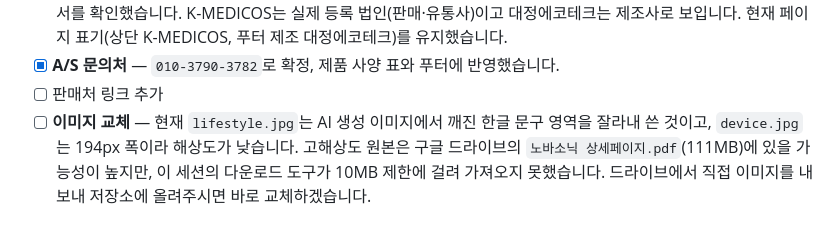
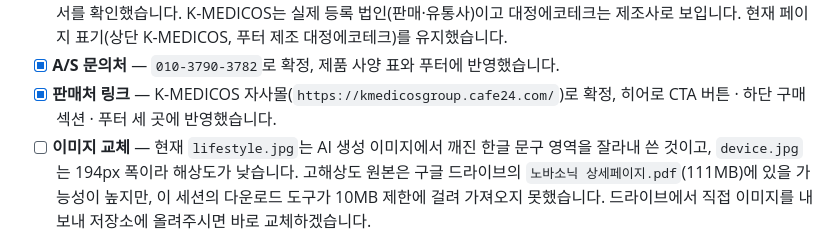
Before and after one commit to yongsuk-lee0819/novasonic, a Markdown page: README.md, the part around the change. GitHub-like rendering.

Commit message:
Mark sales channel checklist item resolved
Co-Authored-By: Claude Sonnet 5 <noreply@anthropic.com>
Claude-Session: https://claude.ai/code/session_01Mkn3iRUoLALFfW98327bgL

```diff
--- a/README.md
+++ b/README.md
@@ -63,7 +63,8 @@ python3 -m http.server 8000
       "K-MEDICOS Business Plan 2025" 문서를 확인했습니다. K-MEDICOS는 실제 등록 법인(판매·유통사)이고
       대정에코테크는 제조사로 보입니다. 현재 페이지 표기(상단 K-MEDICOS, 푸터 제조 대정에코테크)를 유지했습니다.
 - [x] **A/S 문의처** — `010-3790-3782`로 확정, 제품 사양 표와 푸터에 반영했습니다.
-- [ ] 판매처 링크 추가
+- [x] **판매처 링크** — K-MEDICOS 자사몰(`https://kmedicosgroup.cafe24.com/`)로 확정,
+      히어로 CTA 버튼 · 하단 구매 섹션 · 푸터 세 곳에 반영했습니다.
 - [ ] **이미지 교체** — 현재 `lifestyle.jpg`는 AI 생성 이미지에서 깨진 한글 문구 영역을
       잘라내 쓴 것이고, `device.jpg`는 194px 폭이라 해상도가 낮습니다.
       고해상도 원본은 구글 드라이브의 `노바소닉 상세페이지.pdf`(111MB)에 있을 가능성이 높지만,
```
